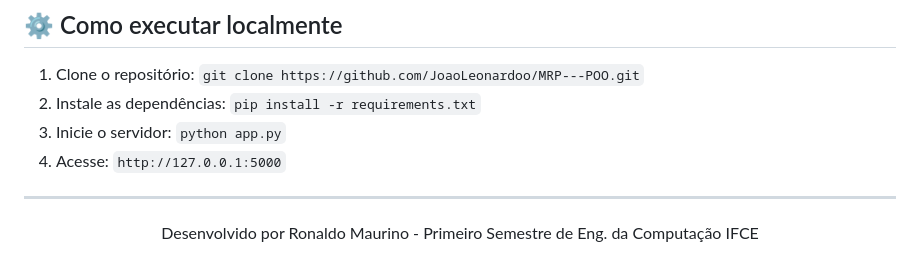
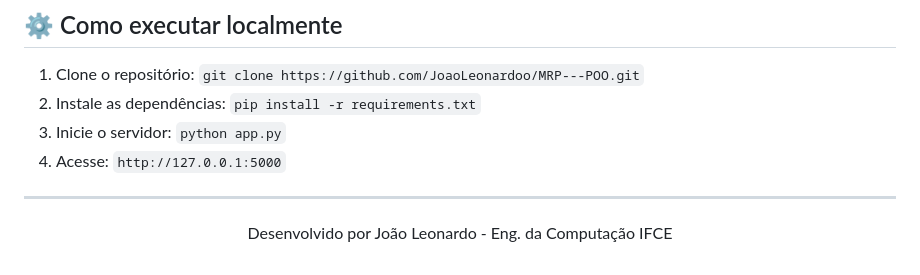
Before and after one commit to JoaoLeonardoo/MRP---POO, a Markdown page: README.md, the part around the change. GitHub-like rendering.

Commit message:
Update developer credits in README

```diff
--- a/README.md
+++ b/README.md
@@ -38,4 +38,4 @@ O sistema está hospedado e pode ser testado no link abaixo:
 4. Acesse: `http://127.0.0.1:5000`
 
 ---
-<p align="center"> Desenvolvido por Ronaldo Maurino - Primeiro Semestre de Eng. da Computação IFCE </p>
+<p align="center"> Desenvolvido por João Leonardo - Eng. da Computação IFCE </p>
```
